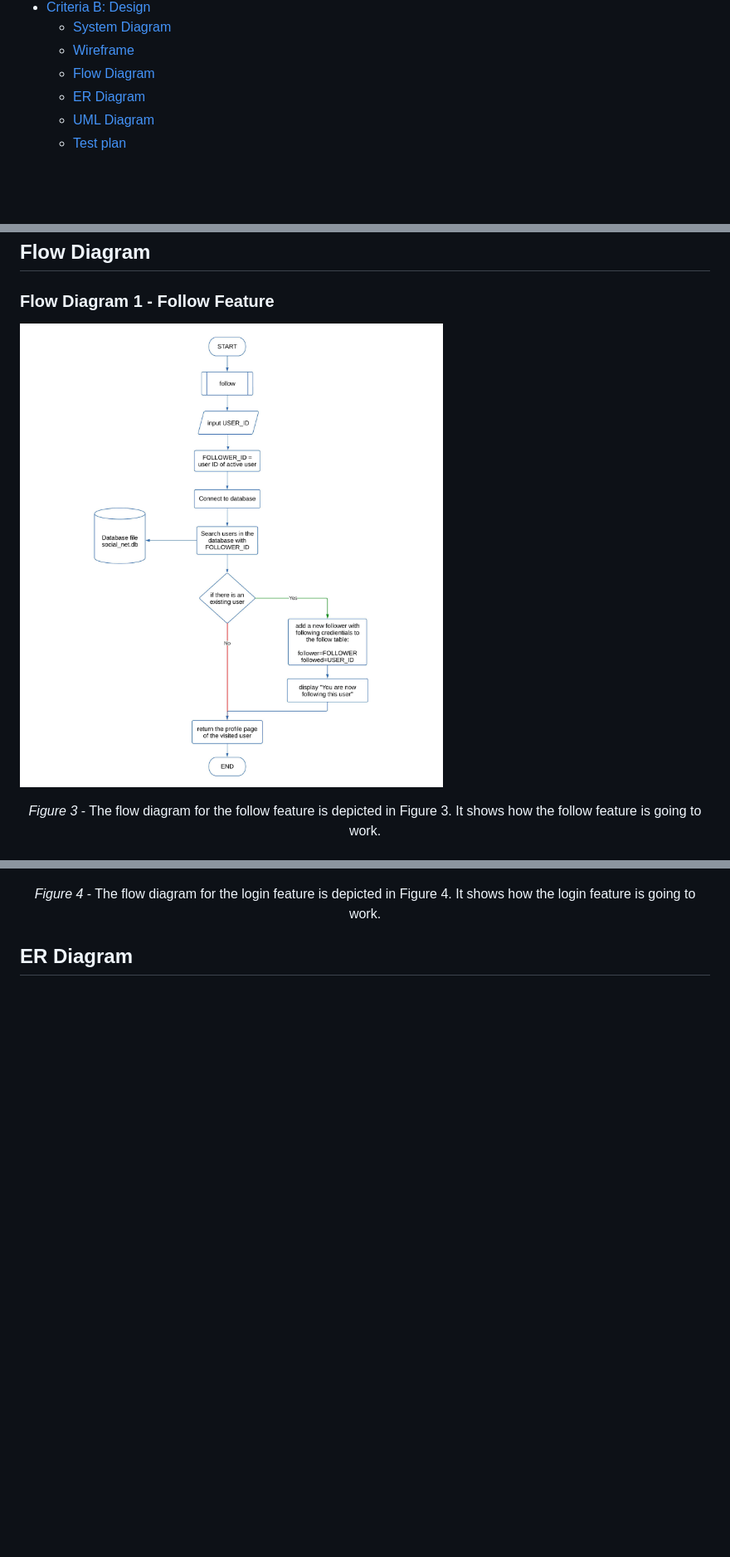
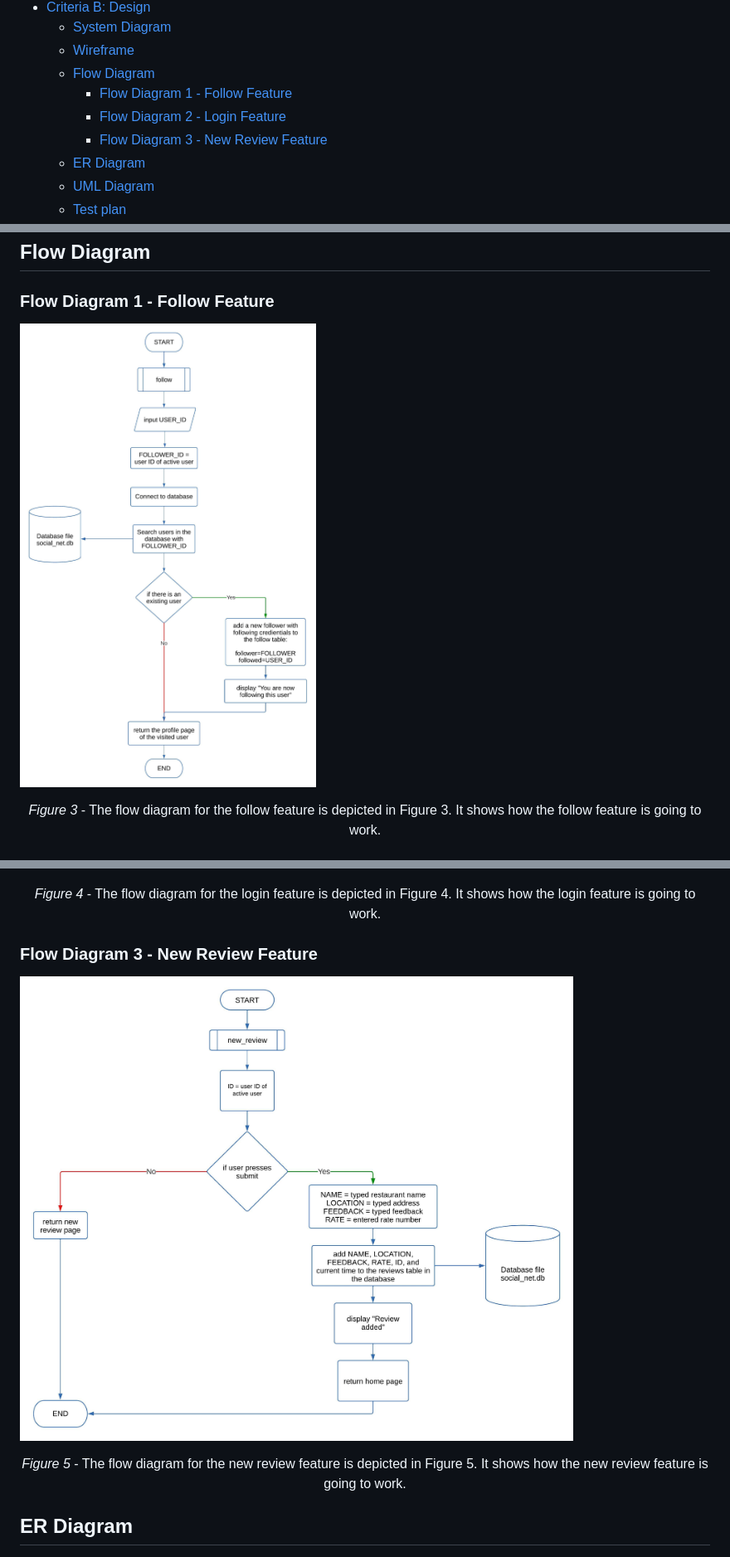
Before and after one commit to 2024sabuhiabbasov/unit4_2023-project, a Markdown page: README.md, 3 parts joined by grey strips. Shown: that part at 83% size. Drawn GitHub-style; pictures changed too: assets/follow.jpeg, assets/new_review.jpeg (added); blank space fills up the shorter version.

```diff
--- a/README.md
+++ b/README.md
@@ -16,6 +16,9 @@
   * [System Diagram](#system-diagram)
   * [Wireframe](#wireframe)
   * [Flow Diagram](#flow-diagram)
+    * [Flow Diagram 1 - Follow Feature](#flow-diagram-1---follow-feature)
+    * [Flow Diagram 2 - Login Feature](#flow-diagram-2---login-feature)
+    * [Flow Diagram 3 - New Review Feature](#flow-diagram-3---new-review-feature)
   * [ER Diagram](#er-diagram)
   * [UML Diagram](#uml-diagram)
   * [Test plan](#test-plan)
@@ -92,6 +95,12 @@ _Figure 1:_ The system diagram for the application is illustrated in Figure 1. D
   <i>Figure 4</i> - The flow diagram for the login feature is depicted in Figure 4. It shows how the login feature is going to work.
 </p>
 
+### Flow Diagram 3 - New Review Feature
+![new_review.jpeg](assets%2Fnew_review.jpeg)
+<p align="center">
+  <i>Figure 5</i> - The flow diagram for the new review feature is depicted in Figure 5. It shows how the new review feature is going to work.
+</p>
+
 ## ER Diagram
 ![unit4ERdiagramSabu.jpg](assets%2Funit4ERdiagramSabu.jpg)
 <p align="justify">
```
Also changed, not shown: assets/login.jpeg, 1 other file.
